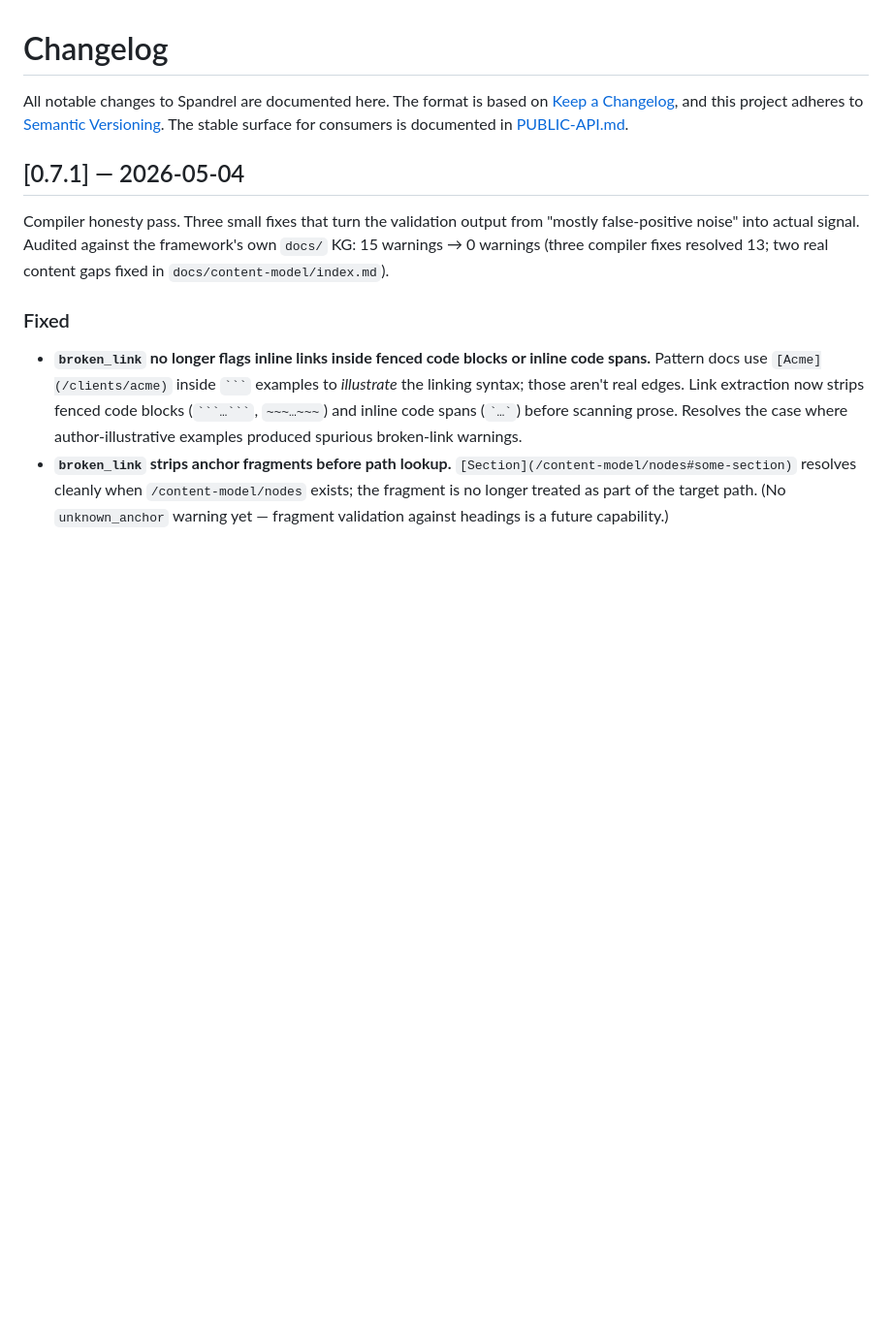
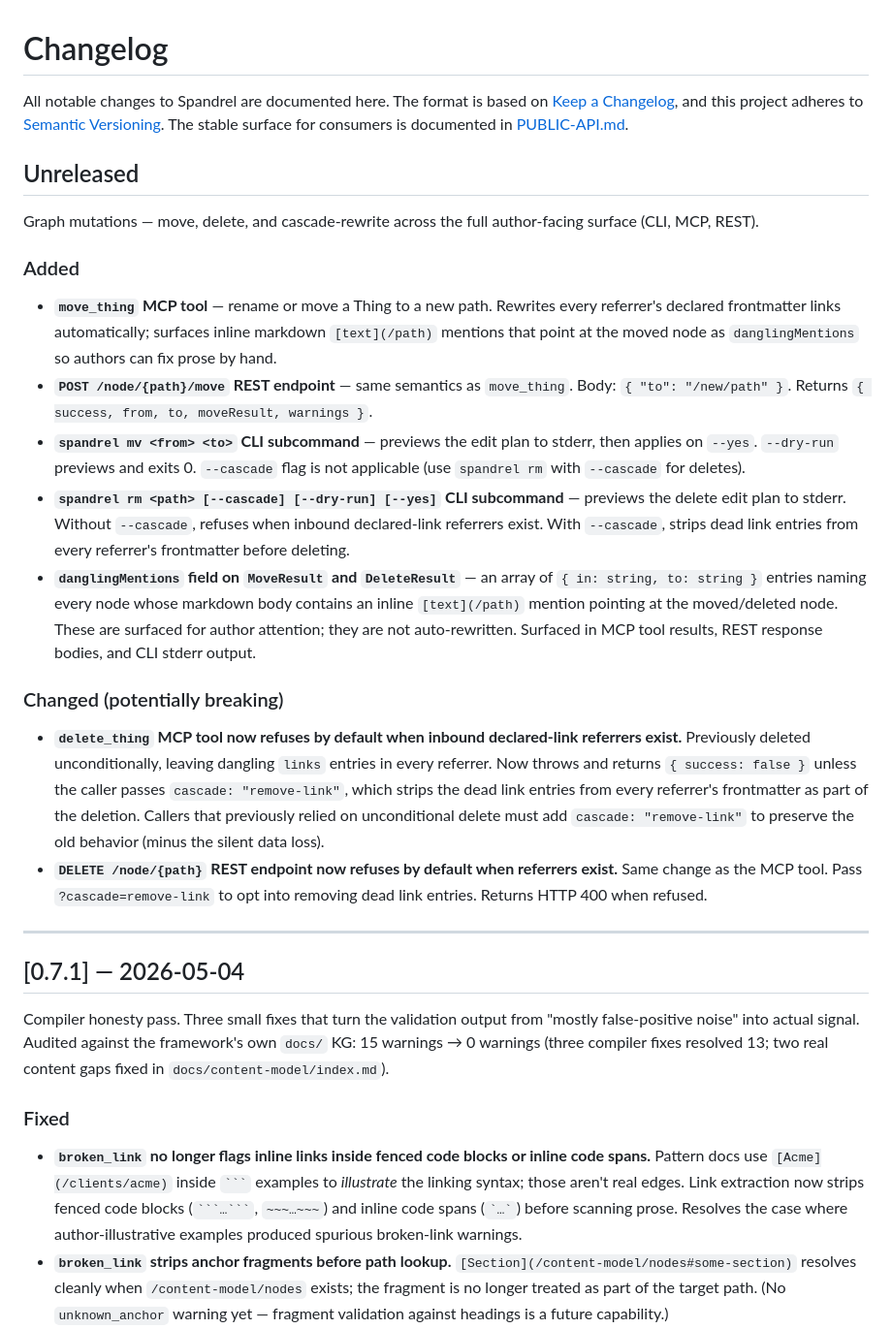
Before and after one commit to trevorfox/spandrel, a Markdown page: CHANGELOG.md, the part around the change. Shown at 97% size. Rendered like a GitHub page; blank space fills up the shorter version.

Commit message:
Docs: CHANGELOG Unreleased entry + PUBLIC-API MCP write-tool list
Documents graph-mutations surface (move_thing, spandrel mv/rm, cascade
delete, danglingMentions) so consumers see what changed before it ships
in a version bump.

Co-Authored-By: Claude Sonnet 4.6 <noreply@anthropic.com>

```diff
--- a/CHANGELOG.md
+++ b/CHANGELOG.md
@@ -1,6 +1,25 @@
 # Changelog
 
 All notable changes to Spandrel are documented here. The format is based on [Keep a Changelog](https://keepachangelog.com/en/1.1.0/), and this project adheres to [Semantic Versioning](https://semver.org/spec/v2.0.0.html). The stable surface for consumers is documented in [PUBLIC-API.md](./PUBLIC-API.md).
+
+## Unreleased
+
+Graph mutations — move, delete, and cascade-rewrite across the full author-facing surface (CLI, MCP, REST).
+
+### Added
+
+- **`move_thing` MCP tool** — rename or move a Thing to a new path. Rewrites every referrer's declared frontmatter links automatically; surfaces inline markdown `[text](/path)` mentions that point at the moved node as `danglingMentions` so authors can fix prose by hand.
+- **`POST /node/{path}/move` REST endpoint** — same semantics as `move_thing`. Body: `{ "to": "/new/path" }`. Returns `{ success, from, to, moveResult, warnings }`.
+- **`spandrel mv <from> <to>` CLI subcommand** — previews the edit plan to stderr, then applies on `--yes`. `--dry-run` previews and exits 0. `--cascade` flag is not applicable (use `spandrel rm` with `--cascade` for deletes).
+- **`spandrel rm <path> [--cascade] [--dry-run] [--yes]` CLI subcommand** — previews the delete edit plan to stderr. Without `--cascade`, refuses when inbound declared-link referrers exist. With `--cascade`, strips dead link entries from every referrer's frontmatter before deleting.
+- **`danglingMentions` field on `MoveResult` and `DeleteResult`** — an array of `{ in: string, to: string }` entries naming every node whose markdown body contains an inline `[text](/path)` mention pointing at the moved/deleted node. These are surfaced for author attention; they are not auto-rewritten. Surfaced in MCP tool results, REST response bodies, and CLI stderr output.
+
+### Changed (potentially breaking)
+
+- **`delete_thing` MCP tool now refuses by default when inbound declared-link referrers exist.** Previously deleted unconditionally, leaving dangling `links` entries in every referrer. Now throws and returns `{ success: false }` unless the caller passes `cascade: "remove-link"`, which strips the dead link entries from every referrer's frontmatter as part of the deletion. Callers that previously relied on unconditional delete must add `cascade: "remove-link"` to preserve the old behavior (minus the silent data loss).
+- **`DELETE /node/{path}` REST endpoint now refuses by default when referrers exist.** Same change as the MCP tool. Pass `?cascade=remove-link` to opt into removing dead link entries. Returns HTTP 400 when refused.
+
+---
 
 ## [0.7.1] — 2026-05-04
 
```
Also changed, not shown: PUBLIC-API.md (+7 -0 lines).
